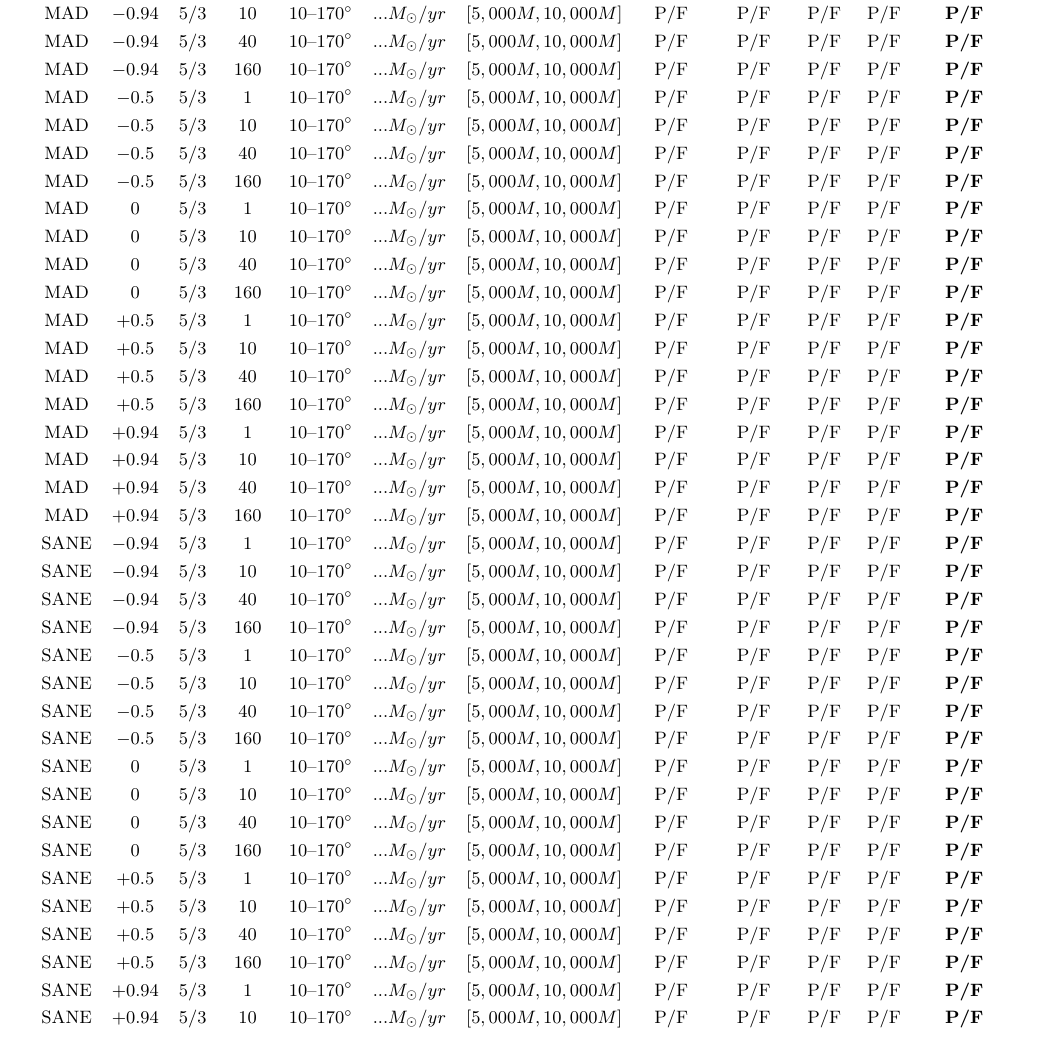
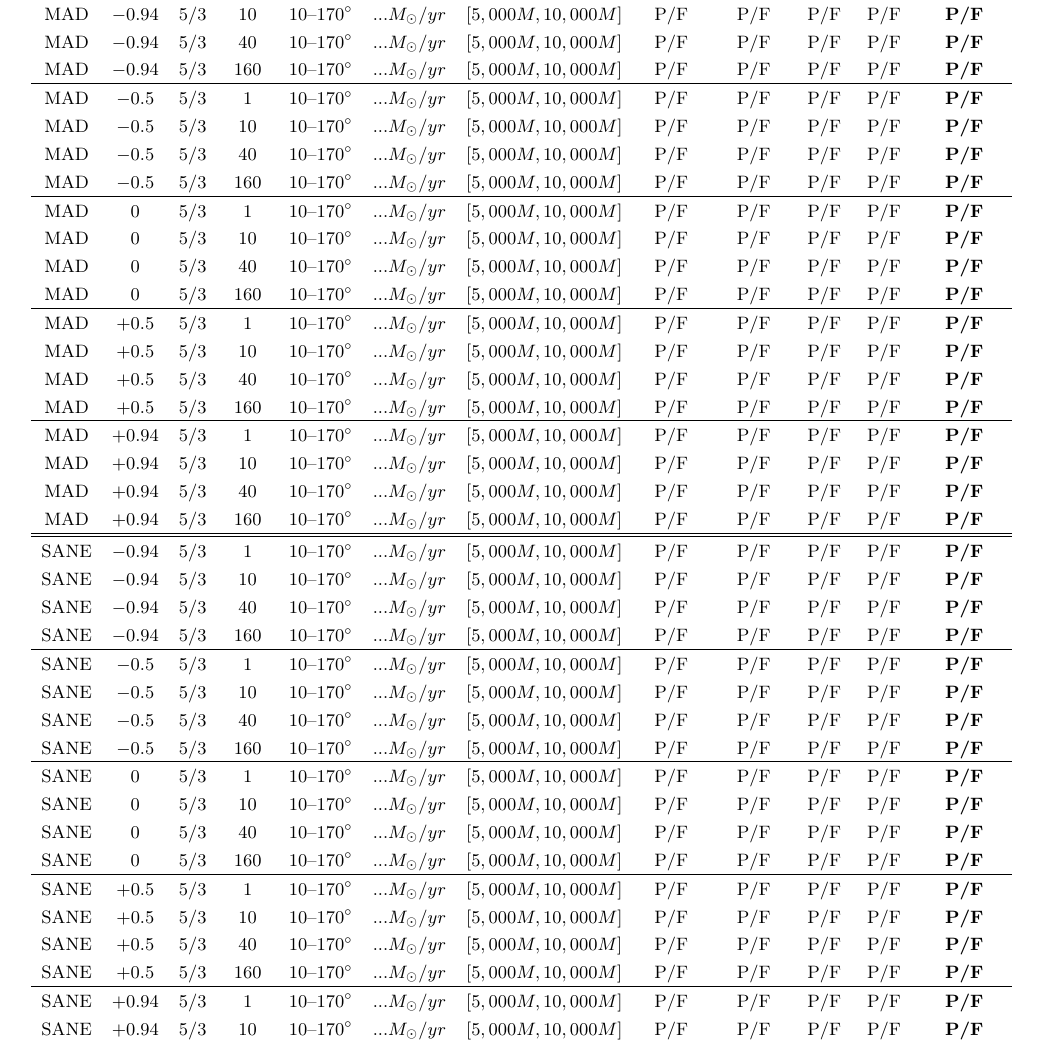
Before and after one commit to rndref/EHT_SGRA5, a LaTeX paper (main.tex): part of page 12 of 16, cut so that both start at the same text. Compiled offline with pdfLaTeX.

Commit message:
Improve table readability

```diff
--- a/main.tex
+++ b/main.tex
@@ -839,39 +839,47 @@ MAD  & $-0.94$ & $5/3$ &   1 &  $10$--$170\degree$ & $... M_\odot/yr$ & $[5,000M
 MAD  & $-0.94$ & $5/3$ &  10 &  $10$--$170\degree$ & $... M_\odot/yr$ & $[5,000M, 10,000M]$ & P/F & P/F & P/F & P/F & \textbf{P/F} \\
 MAD  & $-0.94$ & $5/3$ &  40 &  $10$--$170\degree$ & $... M_\odot/yr$ & $[5,000M, 10,000M]$ & P/F & P/F & P/F & P/F & \textbf{P/F} \\
 MAD  & $-0.94$ & $5/3$ & 160 &  $10$--$170\degree$ & $... M_\odot/yr$ & $[5,000M, 10,000M]$ & P/F & P/F & P/F & P/F & \textbf{P/F} \\
+\hline
 MAD  & $-0.5$  & $5/3$ &   1 &  $10$--$170\degree$ & $... M_\odot/yr$ & $[5,000M, 10,000M]$ & P/F & P/F & P/F & P/F & \textbf{P/F} \\
 MAD  & $-0.5$  & $5/3$ &  10 &  $10$--$170\degree$ & $... M_\odot/yr$ & $[5,000M, 10,000M]$ & P/F & P/F & P/F & P/F & \textbf{P/F} \\
 MAD  & $-0.5$  & $5/3$ &  40 &  $10$--$170\degree$ & $... M_\odot/yr$ & $[5,000M, 10,000M]$ & P/F & P/F & P/F & P/F & \textbf{P/F} \\
 MAD  & $-0.5$  & $5/3$ & 160 &  $10$--$170\degree$ & $... M_\odot/yr$ & $[5,000M, 10,000M]$ & P/F & P/F & P/F & P/F & \textbf{P/F} \\
+\hline
 MAD  & $ 0$    & $5/3$ &   1 &  $10$--$170\degree$ & $... M_\odot/yr$ & $[5,000M, 10,000M]$ & P/F & P/F & P/F & P/F & \textbf{P/F} \\
 MAD  & $ 0$    & $5/3$ &  10 &  $10$--$170\degree$ & $... M_\odot/yr$ & $[5,000M, 10,000M]$ & P/F & P/F & P/F & P/F & \textbf{P/F} \\
 MAD  & $ 0$    & $5/3$ &  40 &  $10$--$170\degree$ & $... M_\odot/yr$ & $[5,000M, 10,000M]$ & P/F & P/F & P/F & P/F & \textbf{P/F} \\
 MAD  & $ 0$    & $5/3$ & 160 &  $10$--$170\degree$ & $... M_\odot/yr$ & $[5,000M, 10,000M]$ & P/F & P/F & P/F & P/F & \textbf{P/F} \\
+\hline
 MAD  & $+0.5$  & $5/3$ &   1 &  $10$--$170\degree$ & $... M_\odot/yr$ & $[5,000M, 10,000M]$ & P/F & P/F & P/F & P/F & \textbf{P/F} \\
 MAD  & $+0.5$  & $5/3$ &  10 &  $10$--$170\degree$ & $... M_\odot/yr$ & $[5,000M, 10,000M]$ & P/F & P/F & P/F & P/F & \textbf{P/F} \\
 MAD  & $+0.5$  & $5/3$ &  40 &  $10$--$170\degree$ & $... M_\odot/yr$ & $[5,000M, 10,000M]$ & P/F & P/F & P/F & P/F & \textbf{P/F} \\
 MAD  & $+0.5$  & $5/3$ & 160 &  $10$--$170\degree$ & $... M_\odot/yr$ & $[5,000M, 10,000M]$ & P/F & P/F & P/F & P/F & \textbf{P/F} \\
+\hline
 MAD  & $+0.94$ & $5/3$ &   1 &  $10$--$170\degree$ & $... M_\odot/yr$ & $[5,000M, 10,000M]$ & P/F & P/F & P/F & P/F & \textbf{P/F} \\
 MAD  & $+0.94$ & $5/3$ &  10 &  $10$--$170\degree$ & $... M_\odot/yr$ & $[5,000M, 10,000M]$ & P/F & P/F & P/F & P/F & \textbf{P/F} \\
 MAD  & $+0.94$ & $5/3$ &  40 &  $10$--$170\degree$ & $... M_\odot/yr$ & $[5,000M, 10,000M]$ & P/F & P/F & P/F & P/F & \textbf{P/F} \\
 MAD  & $+0.94$ & $5/3$ & 160 &  $10$--$170\degree$ & $... M_\odot/yr$ & $[5,000M, 10,000M]$ & P/F & P/F & P/F & P/F & \textbf{P/F} \\
-%
+\hline\hline
 SANE & $-0.94$ & $5/3$ &   1 &  $10$--$170\degree$ & $... M_\odot/yr$ & $[5,000M, 10,000M]$ & P/F & P/F & P/F & P/F & \textbf{P/F} \\
 SANE & $-0.94$ & $5/3$ &  10 &  $10$--$170\degree$ & $... M_\odot/yr$ & $[5,000M, 10,000M]$ & P/F & P/F & P/F & P/F & \textbf{P/F} \\
 SANE & $-0.94$ & $5/3$ &  40 &  $10$--$170\degree$ & $... M_\odot/yr$ & $[5,000M, 10,000M]$ & P/F & P/F & P/F & P/F & \textbf{P/F} \\
 SANE & $-0.94$ & $5/3$ & 160 &  $10$--$170\degree$ & $... M_\odot/yr$ & $[5,000M, 10,000M]$ & P/F & P/F & P/F & P/F & \textbf{P/F} \\
+\hline
 SANE & $-0.5$  & $5/3$ &   1 &  $10$--$170\degree$ & $... M_\odot/yr$ & $[5,000M, 10,000M]$ & P/F & P/F & P/F & P/F & \textbf{P/F} \\
 SANE & $-0.5$  & $5/3$ &  10 &  $10$--$170\degree$ & $... M_\odot/yr$ & $[5,000M, 10,000M]$ & P/F & P/F & P/F & P/F & \textbf{P/F} \\
 SANE & $-0.5$  & $5/3$ &  40 &  $10$--$170\degree$ & $... M_\odot/yr$ & $[5,000M, 10,000M]$ & P/F & P/F & P/F & P/F & \textbf{P/F} \\
 SANE & $-0.5$  & $5/3$ & 160 &  $10$--$170\degree$ & $... M_\odot/yr$ & $[5,000M, 10,000M]$ & P/F & P/F & P/F & P/F & \textbf{P/F} \\
+\hline
 SANE & $ 0$    & $5/3$ &   1 &  $10$--$170\degree$ & $... M_\odot/yr$ & $[5,000M, 10,000M]$ & P/F & P/F & P/F & P/F & \textbf{P/F} \\
 SANE & $ 0$    & $5/3$ &  10 &  $10$--$170\degree$ & $... M_\odot/yr$ & $[5,000M, 10,000M]$ & P/F & P/F & P/F & P/F & \textbf{P/F} \\
 SANE & $ 0$    & $5/3$ &  40 &  $10$--$170\degree$ & $... M_\odot/yr$ & $[5,000M, 10,000M]$ & P/F & P/F & P/F & P/F & \textbf{P/F} \\
 SANE & $ 0$    & $5/3$ & 160 &  $10$--$170\degree$ & $... M_\odot/yr$ & $[5,000M, 10,000M]$ & P/F & P/F & P/F & P/F & \textbf{P/F} \\
+\hline
 SANE & $+0.5$  & $5/3$ &   1 &  $10$--$170\degree$ & $... M_\odot/yr$ & $[5,000M, 10,000M]$ & P/F & P/F & P/F & P/F & \textbf{P/F} \\
 SANE & $+0.5$  & $5/3$ &  10 &  $10$--$170\degree$ & $... M_\odot/yr$ & $[5,000M, 10,000M]$ & P/F & P/F & P/F & P/F & \textbf{P/F} \\
 SANE & $+0.5$  & $5/3$ &  40 &  $10$--$170\degree$ & $... M_\odot/yr$ & $[5,000M, 10,000M]$ & P/F & P/F & P/F & P/F & \textbf{P/F} \\
 SANE & $+0.5$  & $5/3$ & 160 &  $10$--$170\degree$ & $... M_\odot/yr$ & $[5,000M, 10,000M]$ & P/F & P/F & P/F & P/F & \textbf{P/F} \\
+\hline
 SANE & $+0.94$ & $5/3$ &   1 &  $10$--$170\degree$ & $... M_\odot/yr$ & $[5,000M, 10,000M]$ & P/F & P/F & P/F & P/F & \textbf{P/F} \\
 SANE & $+0.94$ & $5/3$ &  10 &  $10$--$170\degree$ & $... M_\odot/yr$ & $[5,000M, 10,000M]$ & P/F & P/F & P/F & P/F & \textbf{P/F} \\
 SANE & $+0.94$ & $5/3$ &  40 &  $10$--$170\degree$ & $... M_\odot/yr$ & $[5,000M, 10,000M]$ & P/F & P/F & P/F & P/F & \textbf{P/F} \\
```
